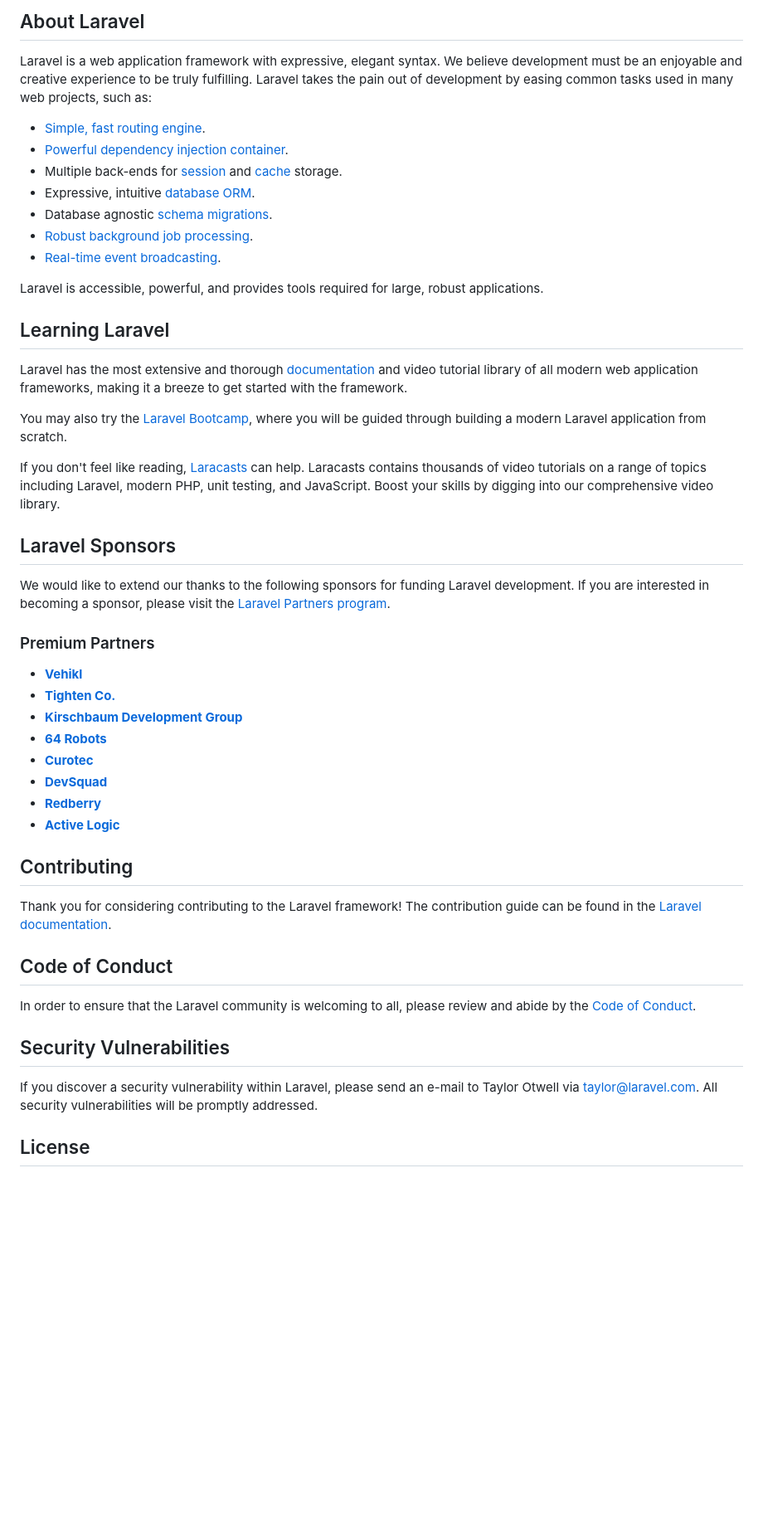
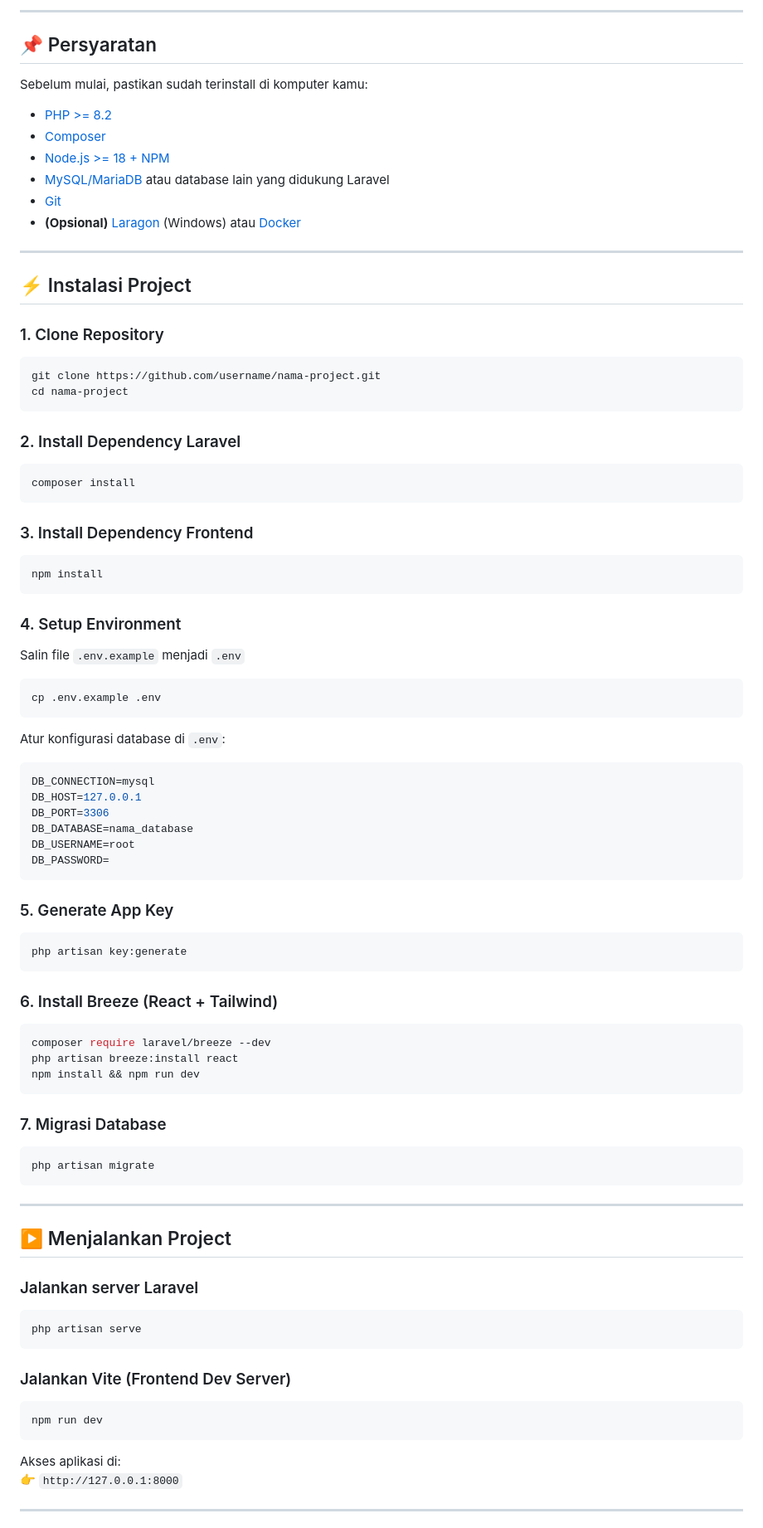
Before and after one commit to Oman21-skanic/OneWeb, a Markdown page: README.md, the part around one of its changes. Shown at 83% size. Rendered like a GitHub page; blank space fills up the shorter version.

Commit message:
menambahkan dokuemnsi readme.md

````diff
--- a/README.md
+++ b/README.md
@@ -9,52 +5,85 @@
 
-## About Laravel
+---
 
-Laravel is a web application framework with expressive, elegant syntax. We believe development must be an enjoyable and creative experience to be truly fulfilling. Laravel takes the pain out of development by easing common tasks used in many web projects, such as:
+## 📌 Persyaratan
+Sebelum mulai, pastikan sudah terinstall di komputer kamu:
 
-- [Simple, fast routing engine](https://laravel.com/docs/routing).
-- [Powerful dependency injection container](https://laravel.com/docs/container).
-- Multiple back-ends for [session](https://laravel.com/docs/session) and [cache](https://laravel.com/docs/cache) storage.
-- Expressive, intuitive [database ORM](https://laravel.com/docs/eloquent).
-- Database agnostic [schema migrations](https://laravel.com/docs/migrations).
-- [Robust background job processing](https://laravel.com/docs/queues).
-- [Real-time event broadcasting](https://laravel.com/docs/broadcasting).
+- [PHP >= 8.2](https://www.php.net/)
+- [Composer](https://getcomposer.org/)
+- [Node.js >= 18 + NPM](https://nodejs.org/)
+- [MySQL/MariaDB](https://www.mysql.com/) atau database lain yang didukung Laravel
+- [Git](https://git-scm.com/)
+- **(Opsional)** [Laragon](https://laragon.org/) (Windows) atau [Docker](https://www.docker.com/)
 
-Laravel is accessible, powerful, and provides tools required for large, robust applications.
+---
 
-## Learning Laravel
+## ⚡ Instalasi Project
 
-Laravel has the most extensive and thorough [documentation](https://laravel.com/docs) and video tutorial library of all modern web application frameworks, making it a breeze to get started with the framework.
+### 1. Clone Repository
+```bash
+git clone https://github.com/username/nama-project.git
+cd nama-project
+```
 
-You may also try the [Laravel Bootcamp](https://bootcamp.laravel.com), where you will be guided through building a modern Laravel application from scratch.
+### 2. Install Dependency Laravel
+```bash
+composer install
+```
 
-If you don't feel like reading, [Laracasts](https://laracasts.com) can help. Laracasts contains thousands of video tutorials on a range of topics including Laravel, modern PHP, unit testing, and JavaScript. Boost your skills by digging into our comprehensive video library.
+### 3. Install Dependency Frontend
+```bash
+npm install
+```
 
-## Laravel Sponsors
+### 4. Setup Environment
+Salin file `.env.example` menjadi `.env`
+```bash
+cp .env.example .env
+```
 
-We would like to extend our thanks to the following sponsors for funding Laravel development. If you are interested in becoming a sponsor, please visit the [Laravel Partners program](https://partners.laravel.com).
+Atur konfigurasi database di `.env`:
+```env
+DB_CONNECTION=mysql
+DB_HOST=127.0.0.1
+DB_PORT=3306
+DB_DATABASE=nama_database
+DB_USERNAME=root
+DB_PASSWORD=
+```
 
-### Premium Partners
+### 5. Generate App Key
+```bash
+php artisan key:generate
+```
 
-- **[Vehikl](https://vehikl.com)**
-- **[Tighten Co.](https://tighten.co)**
-- **[Kirschbaum Development Group](https://kirschbaumdevelopment.com)**
-- **[64 Robots](https://64robots.com)**
-- **[Curotec](https://www.curotec.com/services/technologies/laravel)**
-- **[DevSquad](https://devsquad.com/hire-laravel-developers)**
-- **[Redberry](https://redberry.international/laravel-development)**
-- **[Active Logic](https://activelogic.com)**
+### 6. Install Breeze (React + Tailwind)
+```bash
+composer require laravel/breeze --dev
+php artisan breeze:install react
+npm install && npm run dev
+```
 
-## Contributing
+### 7. Migrasi Database
+```bash
+php artisan migrate
+```
 
-Thank you for considering contributing to the Laravel framework! The contribution guide can be found in the [Laravel documentation](https://laravel.com/docs/contributions).
+---
 
-## Code of Conduct
+## ▶️ Menjalankan Project
 
-In order to ensure that the Laravel community is welcoming to all, please review and abide by the [Code of Conduct](https://laravel.com/docs/contributions#code-of-conduct).
+### Jalankan server Laravel
+```bash
+php artisan serve
+```
 
-## Security Vulnerabilities
+### Jalankan Vite (Frontend Dev Server)
+```bash
+npm run dev
+```
 
-If you discover a security vulnerability within Laravel, please send an e-mail to Taylor Otwell via [taylor@laravel.com](mailto:taylor@laravel.com). All security vulnerabilities will be promptly addressed.
+Akses aplikasi di:
+👉 `http://127.0.0.1:8000`
 
-## License
+---
 
````
Also changed, not shown: other parts of README.md (+66 -8 lines).
